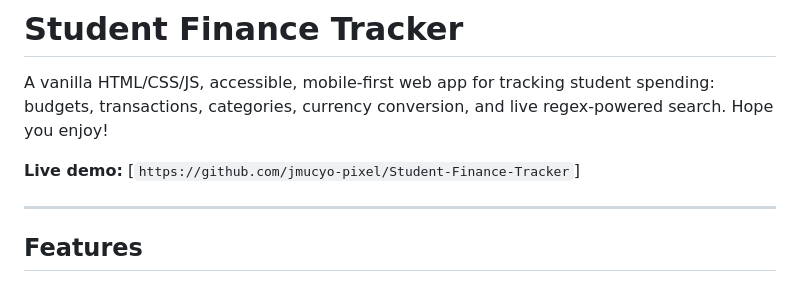
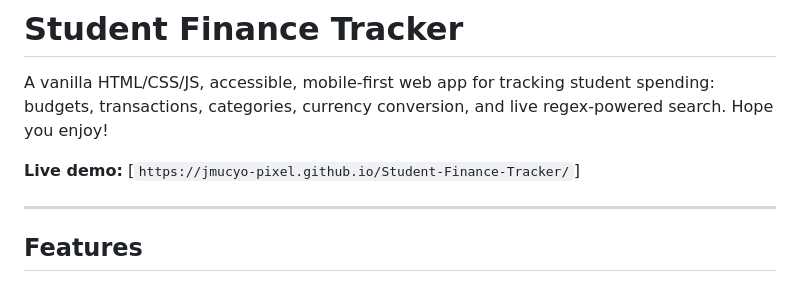
Before and after one commit to jmucyo-pixel/Student-Finance-Tracker, a Markdown page: README.md, the part around the change. Drawn GitHub-style.

```diff
--- a/README.md
+++ b/README.md
@@ -4,7 +4,7 @@ A vanilla HTML/CSS/JS, accessible, mobile-first web app for tracking student
 spending: budgets, transactions, categories, currency conversion, and live
 regex-powered search. Hope you enjoy!
 
-**Live demo:** [`https://github.com/jmucyo-pixel/Student-Finance-Tracker`]
+**Live demo:** [`https://jmucyo-pixel.github.io/Student-Finance-Tracker/`]
 
 
 ---
```
